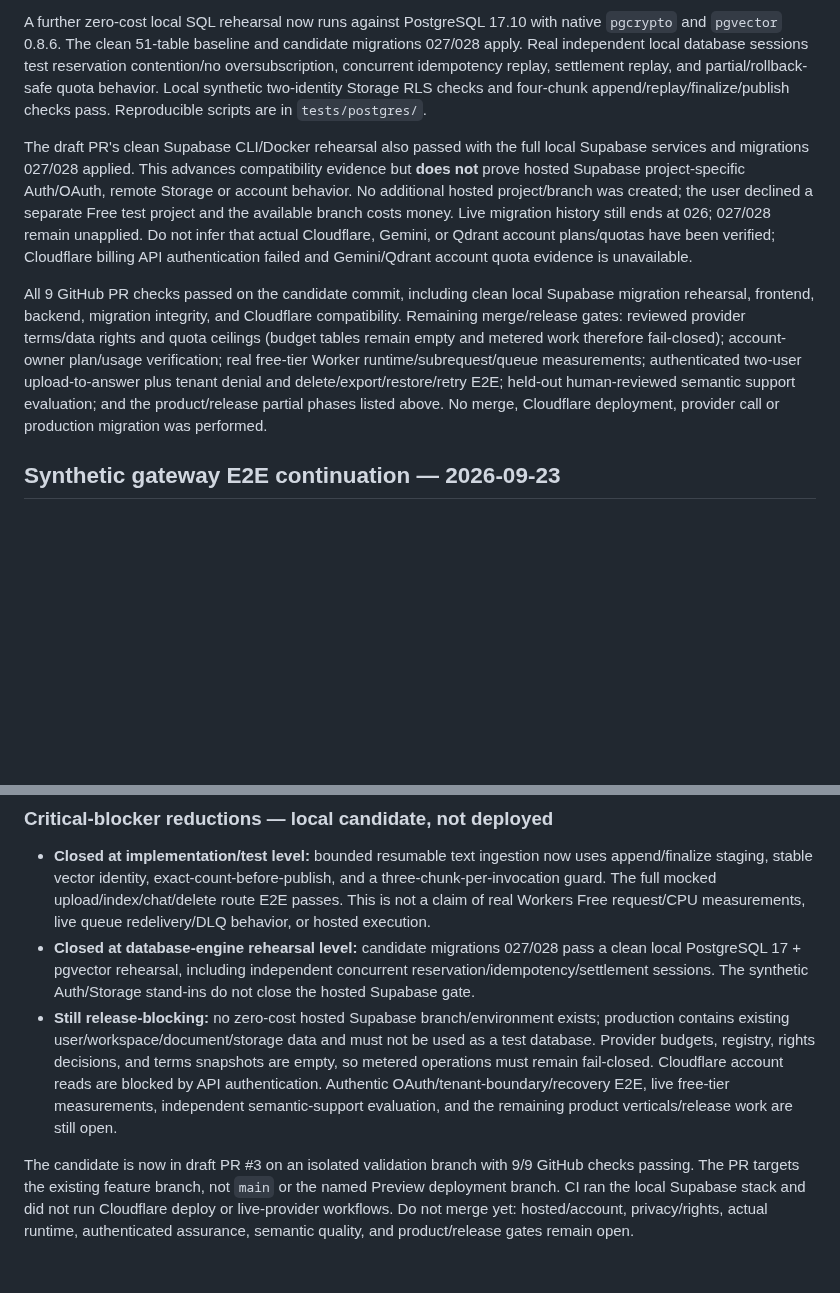
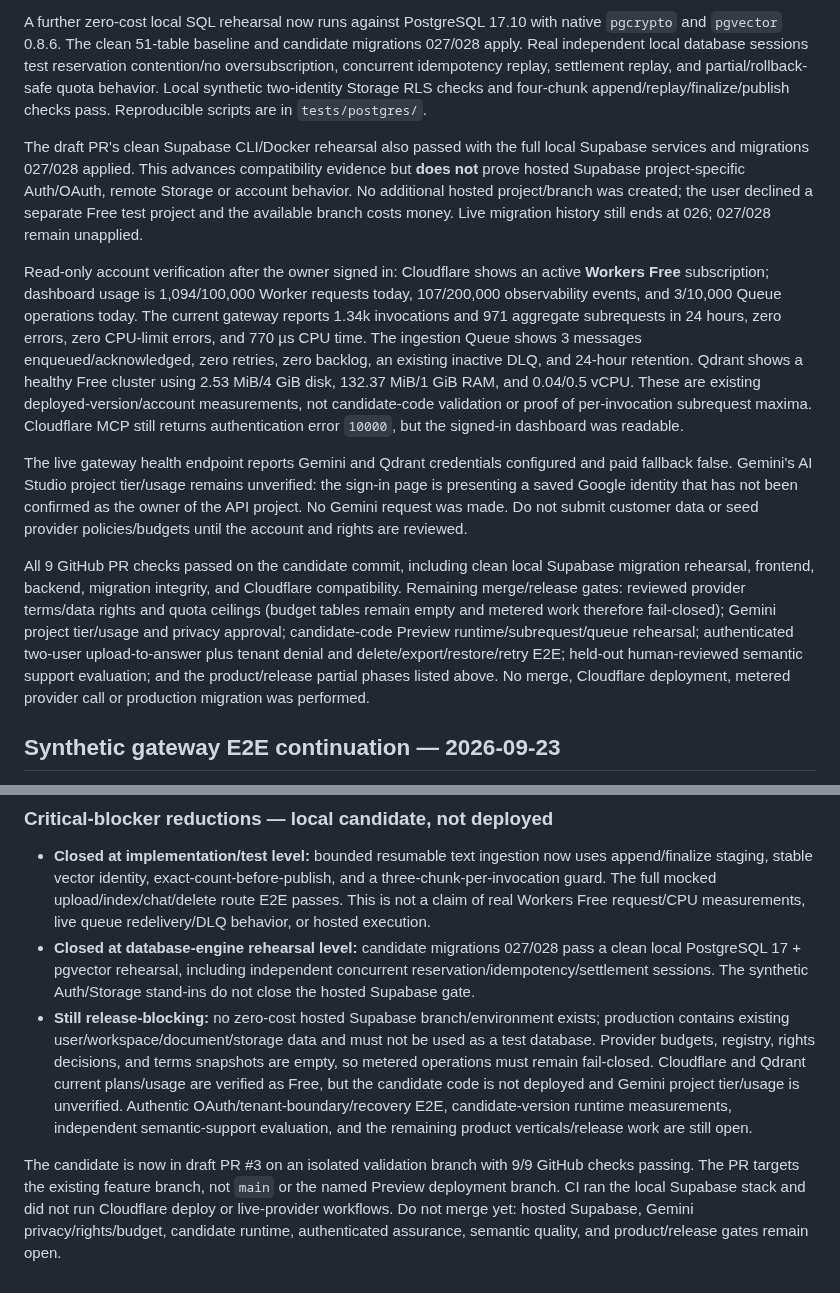
Before and after one commit to Anupam0202/NexusRAG, a Markdown page: docs/MASTER_PROMPT_AUDIT.md, 2 parts joined by grey strips. Drawn GitHub-style; blank space fills up the shorter version.

Commit message:
Record signed-in Cloudflare and Qdrant verification

```diff
--- a/docs/MASTER_PROMPT_AUDIT.md
+++ b/docs/MASTER_PROMPT_AUDIT.md
@@ -103,9 +103,13 @@ Status remains **`PARTIAL_NOT_COMPLETE`**. Draft PR #3 (`critical-gaps/v8-remote
 
 A further zero-cost local SQL rehearsal now runs against PostgreSQL 17.10 with native `pgcrypto` and `pgvector` 0.8.6. The clean 51-table baseline and candidate migrations 027/028 apply. Real independent local database sessions test reservation contention/no oversubscription, concurrent idempotency replay, settlement replay, and partial/rollback-safe quota behavior. Local synthetic two-identity Storage RLS checks and four-chunk append/replay/finalize/publish checks pass. Reproducible scripts are in `tests/postgres/`.
 
-The draft PR's clean Supabase CLI/Docker rehearsal also passed with the full local Supabase services and migrations 027/028 applied. This advances compatibility evidence but **does not** prove hosted Supabase project-specific Auth/OAuth, remote Storage or account behavior. No additional hosted project/branch was created; the user declined a separate Free test project and the available branch costs money. Live migration history still ends at 026; 027/028 remain unapplied. Do not infer that actual Cloudflare, Gemini, or Qdrant account plans/quotas have been verified; Cloudflare billing API authentication failed and Gemini/Qdrant account quota evidence is unavailable.
+The draft PR's clean Supabase CLI/Docker rehearsal also passed with the full local Supabase services and migrations 027/028 applied. This advances compatibility evidence but **does not** prove hosted Supabase project-specific Auth/OAuth, remote Storage or account behavior. No additional hosted project/branch was created; the user declined a separate Free test project and the available branch costs money. Live migration history still ends at 026; 027/028 remain unapplied.
 
-All 9 GitHub PR checks passed on the candidate commit, including clean local Supabase migration rehearsal, frontend, backend, migration integrity, and Cloudflare compatibility. Remaining merge/release gates: reviewed provider terms/data rights and quota ceilings (budget tables remain empty and metered work therefore fail-closed); account-owner plan/usage verification; real free-tier Worker runtime/subrequest/queue measurements; authenticated two-user upload-to-answer plus tenant denial and delete/export/restore/retry E2E; held-out human-reviewed semantic support evaluation; and the product/release partial phases listed above. No merge, Cloudflare deployment, provider call or production migration was performed.
+Read-only account verification after the owner signed in: Cloudflare shows an active **Workers Free** subscription; dashboard usage is 1,094/100,000 Worker requests today, 107/200,000 observability events, and 3/10,000 Queue operations today. The current gateway reports 1.34k invocations and 971 aggregate subrequests in 24 hours, zero errors, zero CPU-limit errors, and 770 µs CPU time. The ingestion Queue shows 3 messages enqueued/acknowledged, zero retries, zero backlog, an existing inactive DLQ, and 24-hour retention. Qdrant shows a healthy Free cluster using 2.53 MiB/4 GiB disk, 132.37 MiB/1 GiB RAM, and 0.04/0.5 vCPU. These are existing deployed-version/account measurements, not candidate-code validation or proof of per-invocation subrequest maxima. Cloudflare MCP still returns authentication error `10000`, but the signed-in dashboard was readable.
+
+The live gateway health endpoint reports Gemini and Qdrant credentials configured and paid fallback false. Gemini's AI Studio project tier/usage remains unverified: the sign-in page is presenting a saved Google identity that has not been confirmed as the owner of the API project. No Gemini request was made. Do not submit customer data or seed provider policies/budgets until the account and rights are reviewed.
+
+All 9 GitHub PR checks passed on the candidate commit, including clean local Supabase migration rehearsal, frontend, backend, migration integrity, and Cloudflare compatibility. Remaining merge/release gates: reviewed provider terms/data rights and quota ceilings (budget tables remain empty and metered work therefore fail-closed); Gemini project tier/usage and privacy approval; candidate-code Preview runtime/subrequest/queue rehearsal; authenticated two-user upload-to-answer plus tenant denial and delete/export/restore/retry E2E; held-out human-reviewed semantic support evaluation; and the product/release partial phases listed above. No merge, Cloudflare deployment, metered provider call or production migration was performed.
 
 ## Synthetic gateway E2E continuation — 2026-09-23
 
@@ -117,6 +121,6 @@ This improves local integration coverage only. It does not test genuine OAuth, h
 
 - **Closed at implementation/test level:** bounded resumable text ingestion now uses append/finalize staging, stable vector identity, exact-count-before-publish, and a three-chunk-per-invocation guard. The full mocked upload/index/chat/delete route E2E passes. This is not a claim of real Workers Free request/CPU measurements, live queue redelivery/DLQ behavior, or hosted execution.
 - **Closed at database-engine rehearsal level:** candidate migrations 027/028 pass a clean local PostgreSQL 17 + pgvector rehearsal, including independent concurrent reservation/idempotency/settlement sessions. The synthetic Auth/Storage stand-ins do not close the hosted Supabase gate.
-- **Still release-blocking:** no zero-cost hosted Supabase branch/environment exists; production contains existing user/workspace/document/storage data and must not be used as a test database. Provider budgets, registry, rights decisions, and terms snapshots are empty, so metered operations must remain fail-closed. Cloudflare account reads are blocked by API authentication. Authentic OAuth/tenant-boundary/recovery E2E, live free-tier measurements, independent semantic-support evaluation, and the remaining product verticals/release work are still open.
+- **Still release-blocking:** no zero-cost hosted Supabase branch/environment exists; production contains existing user/workspace/document/storage data and must not be used as a test database. Provider budgets, registry, rights decisions, and terms snapshots are empty, so metered operations must remain fail-closed. Cloudflare and Qdrant current plans/usage are verified as Free, but the candidate code is not deployed and Gemini project tier/usage is unverified. Authentic OAuth/tenant-boundary/recovery E2E, candidate-version runtime measurements, independent semantic-support evaluation, and the remaining product verticals/release work are still open.
 
-The candidate is now in draft PR #3 on an isolated validation branch with 9/9 GitHub checks passing. The PR targets the existing feature branch, not `main` or the named Preview deployment branch. CI ran the local Supabase stack and did not run Cloudflare deploy or live-provider workflows. Do not merge yet: hosted/account, privacy/rights, actual runtime, authenticated assurance, semantic quality, and product/release gates remain open.
+The candidate is now in draft PR #3 on an isolated validation branch with 9/9 GitHub checks passing. The PR targets the existing feature branch, not `main` or the named Preview deployment branch. CI ran the local Supabase stack and did not run Cloudflare deploy or live-provider workflows. Do not merge yet: hosted Supabase, Gemini privacy/rights/budget, candidate runtime, authenticated assurance, semantic quality, and product/release gates remain open.
```
